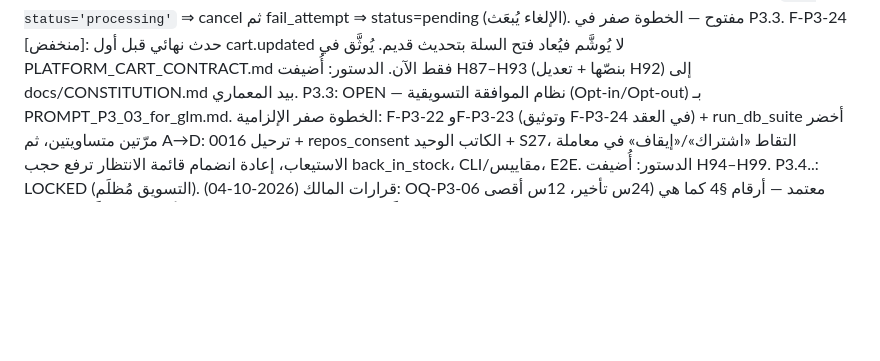
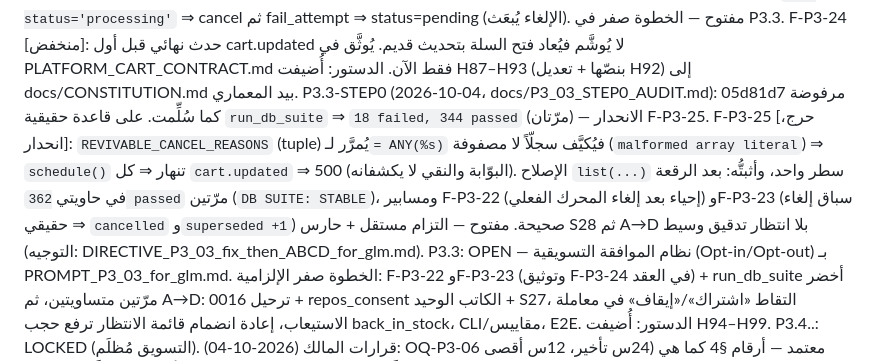
Before and after one commit to falhomis-creator/sharwa-ai, a Markdown page: docs/PHASE_GATE.md, the part around the change. Drawn GitHub-style; blank space fills up the shorter version.

Commit message:
docs: P3.3 step zero audit, log F-P3-25, and issue fix+ABCD directive

```diff
--- a/docs/PHASE_GATE.md
+++ b/docs/PHASE_GATE.md
@@ -126,6 +126,8 @@ F-P3-22 [متوسط، كامن، حاجز لـP3.4]: مهمة مُلغاة إل
 F-P3-23 [منخفض-متوسط]: fail_attempt/defer/complete/finish_failed بلا `AND status='processing'` ⇒ cancel ثم fail_attempt ⇒ status=pending (الإلغاء يُبعَث). مفتوح — الخطوة صفر في P3.3.
 F-P3-24 [منخفض]: حدث نهائي قبل أول cart.updated لا يُوشَّم فيُعاد فتح السلة بتحديث قديم. يُوثَّق في PLATFORM_CART_CONTRACT.md فقط الآن.
 الدستور: أُضيفت H87–H93 (بنصّها + تعديل H92) إلى docs/CONSTITUTION.md بيد المعماري.
+P3.3-STEP0 (2026-10-04، docs/P3_03_STEP0_AUDIT.md): 05d81d7 مرفوضة كما سُلِّمت. على قاعدة حقيقية `run_db_suite` ⇒ `18 failed, 344 passed` (مرّتان) — الانحدار F-P3-25.
+F-P3-25 [حرج، انحدار]: `REVIVABLE_CANCEL_REASONS` (tuple) يُمرَّر لـ`= ANY(%s)` فيُكيَّف سجلّاً لا مصفوفة (`malformed array literal`) ⇒ `schedule()` تنهار ⇒ كل `cart.updated` ⇒ 500 (البوّابة والنقي لا يكشفانه). الإصلاح `list(...)` سطر واحد، وأثبتُّه: بعد الرقعة في حاويتي `362 passed` مرّتين (`DB SUITE: STABLE`)، ومسابير F-P3-22 (إحياء بعد إلغاء المحرك الفعلي) وF-P3-23 (سباق إلغاء حقيقي ⇒ `cancelled` و`superseded +1`) صحيحة. مفتوح — التزام مستقل + حارس S28 ثم A→D بلا انتظار تدقيق وسيط (التوجيه: DIRECTIVE_P3_03_fix_then_ABCD_for_glm.md).
 P3.3: OPEN — نظام الموافقة التسويقية (Opt-in/Opt-out) بـ PROMPT_P3_03_for_glm.md. الخطوة صفر الإلزامية: F-P3-22 وF-P3-23 (وتوثيق F-P3-24 في العقد) + run_db_suite أخضر مرّتين متساويتين، ثم A→D: ترحيل 0016 + repos_consent الكاتب الوحيد + S27، التقاط «اشتراك»/«إيقاف» في معاملة الاستيعاب، إعادة انضمام قائمة الانتظار ترفع حجب back_in_stock، CLI/مقاييس، E2E. الدستور: أُضيفت H94–H99. P3.4..: LOCKED (التسويق مُظلَم).
 قرارات المالك (2026-10-04): OQ-P3-06 معتمد — أرقام §4 كما هي (24س تأخير، 12س أقصى تأخّر، 14 يوماً احتفاظ…)؛ OQ-P3-08 معتمد — نصّ تذكير السلة = عنوان أول منتج مقصوصاً + العدد فقط. نطاق P3.3 حدّده المالك: التقاط الموافقة وإلغاؤها وحفظ تاريخها وربطها بالبوّابة. الأزرار التفاعلية خارج P3.3 (OQ-P3-11). مفتوح للمالك: OQ-P3-10 نصّ optin_confirm، OQ-P3-12 رفع حجب back_in_stock عند الانضمام (افتراضي المعماري)، OQ-P3-13 قوائم عبارات الاشتراك، OQ-P3-14 صلاحية checkout_optin/import للتسويق.
 P2.4: APPROVED
```
Also changed, not shown: DIRECTIVE_P3_03_fix_then_ABCD_for_glm.md (added, +17 -0 lines), docs/P3_03_STEP0_AUDIT.md (added, +33 -0 lines).
